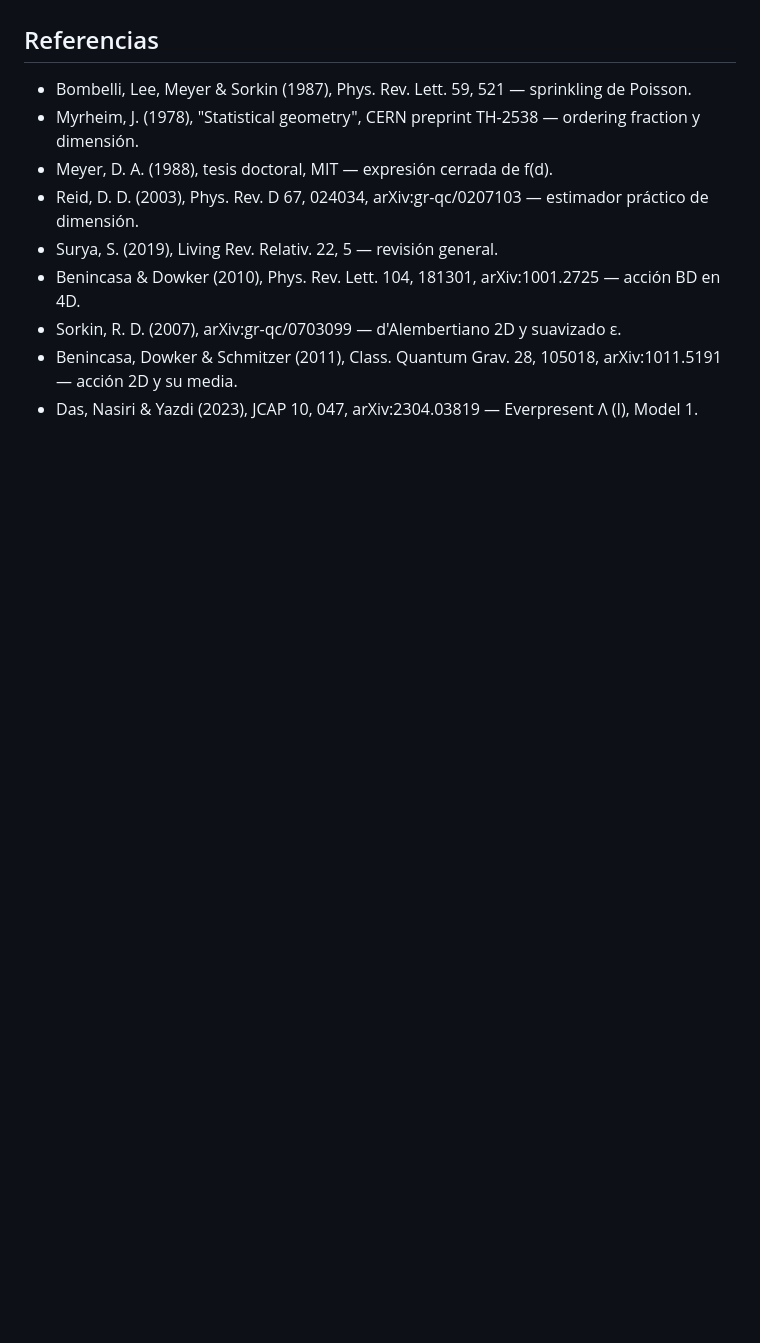
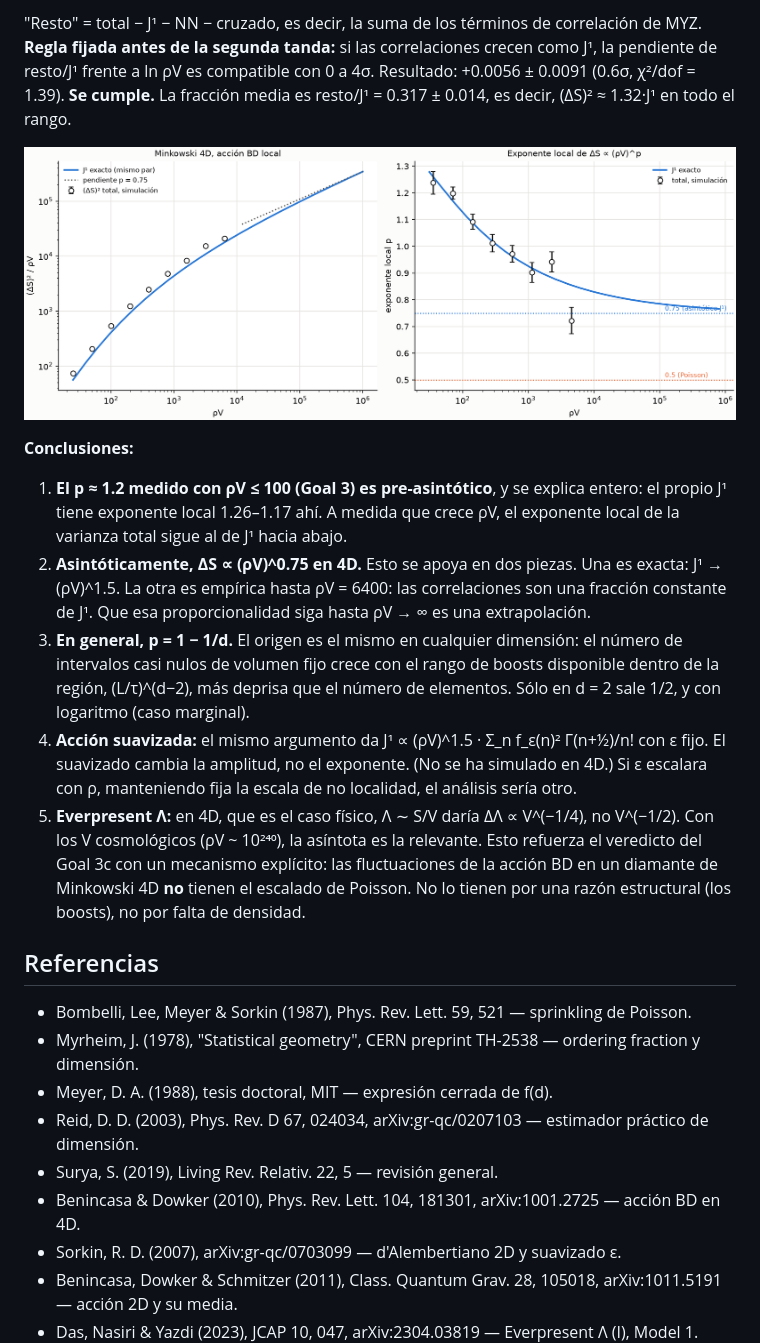
Before and after one commit to carlosecheverriaarrondo/Conjuntos_causales, a Markdown page: README.md, the part around one of its changes. Drawn GitHub-style; pictures changed too: figures/step2_4d_scaling.png (added); blank space fills up the shorter version.

```diff
--- a/README.md
+++ b/README.md
@@ -599,3 +643,36 @@ por 1.02 de forma deliberada, fallan los 4 tests que dependen de b.
+"Resto" = total − J¹ − NN − cruzado, es decir, la suma de los términos de
+correlación de MYZ. **Regla fijada antes de la segunda tanda:** si las
+correlaciones crecen como J¹, la pendiente de resto/J¹ frente a ln ρV es
+compatible con 0 a 4σ. Resultado: +0.0056 ± 0.0091 (0.6σ, χ²/dof = 1.39).
+**Se cumple.** La fracción media es resto/J¹ = 0.317 ± 0.014, es decir,
+(ΔS)² ≈ 1.32·J¹ en todo el rango.
+
+![Paso 2](figures/step2_4d_scaling.png)
+
+**Conclusiones:**
+1. **El p ≈ 1.2 medido con ρV ≤ 100 (Goal 3) es pre-asintótico**, y se
+   explica entero: el propio J¹ tiene exponente local 1.26–1.17 ahí. A medida
+   que crece ρV, el exponente local de la varianza total sigue al de J¹ hacia
+   abajo.
+2. **Asintóticamente, ΔS ∝ (ρV)^0.75 en 4D.** Esto se apoya en dos piezas.
+   Una es exacta: J¹ → (ρV)^1.5. La otra es empírica hasta ρV = 6400: las
+   correlaciones son una fracción constante de J¹. Que esa proporcionalidad
+   siga hasta ρV → ∞ es una extrapolación.
+3. **En general, p = 1 − 1/d.** El origen es el mismo en cualquier
+   dimensión: el número de intervalos casi nulos de volumen fijo crece con el
+   rango de boosts disponible dentro de la región, (L/τ)^(d−2), más deprisa que
+   el número de elementos. Sólo en d = 2 sale 1/2, y con logaritmo (caso
+   marginal).
+4. **Acción suavizada:** el mismo argumento da J¹ ∝ (ρV)^1.5 ·
+   Σ_n f_ε(n)² Γ(n+½)/n! con ε fijo. El suavizado cambia la amplitud, no el
+   exponente. (No se ha simulado en 4D.) Si ε escalara con ρ, manteniendo
+   fija la escala de no localidad, el análisis sería otro.
+5. **Everpresent Λ:** en 4D, que es el caso físico, Λ ∼ S/V daría
+   ΔΛ ∝ V^(−1/4), no V^(−1/2). Con los V cosmológicos (ρV ~ 10²⁴⁰), la
+   asíntota es la relevante. Esto refuerza el veredicto del Goal 3c con un
+   mecanismo explícito: las fluctuaciones de la acción BD en un diamante de
+   Minkowski 4D **no** tienen el escalado de Poisson. No lo tienen por una
+   razón estructural (los boosts), no por falta de densidad.
 
 ## Referencias
 
```
Also changed, not shown: other parts of README.md (+45 -1 lines), CLAUDE.md (+9 -2 lines), 5 other files.
